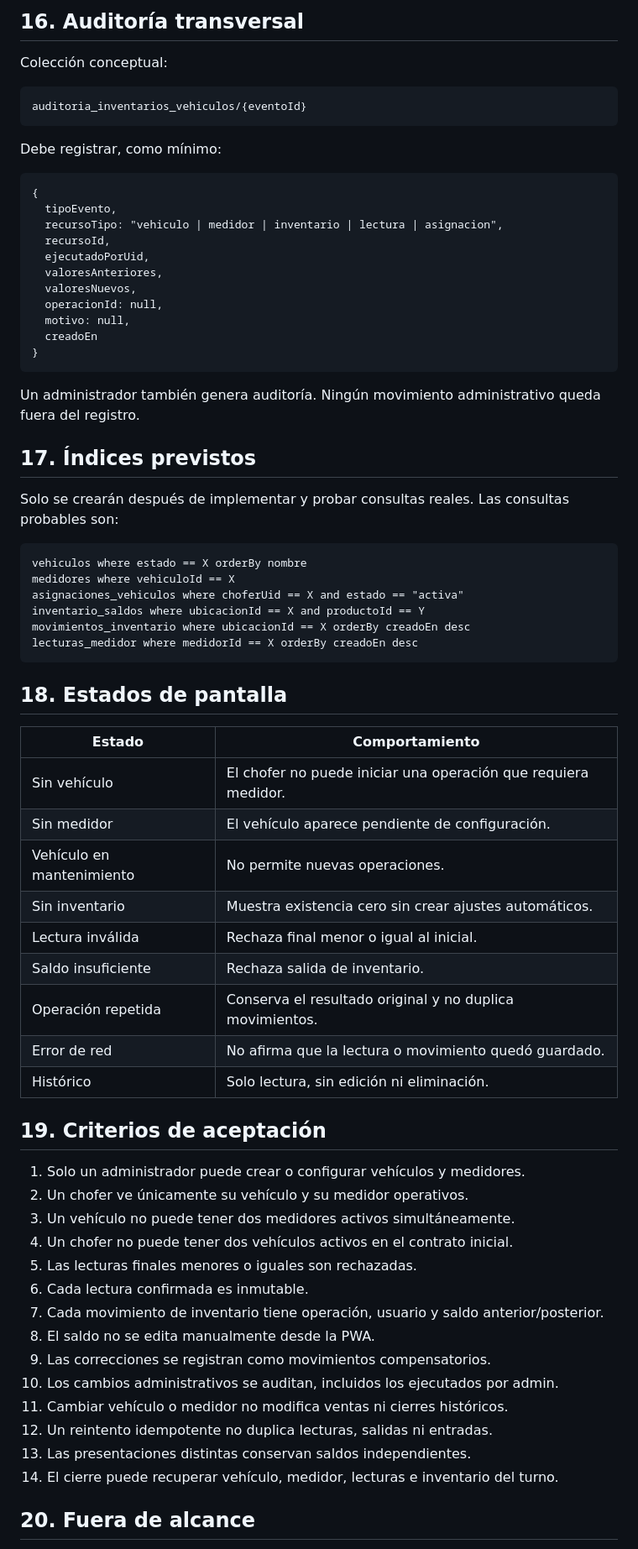
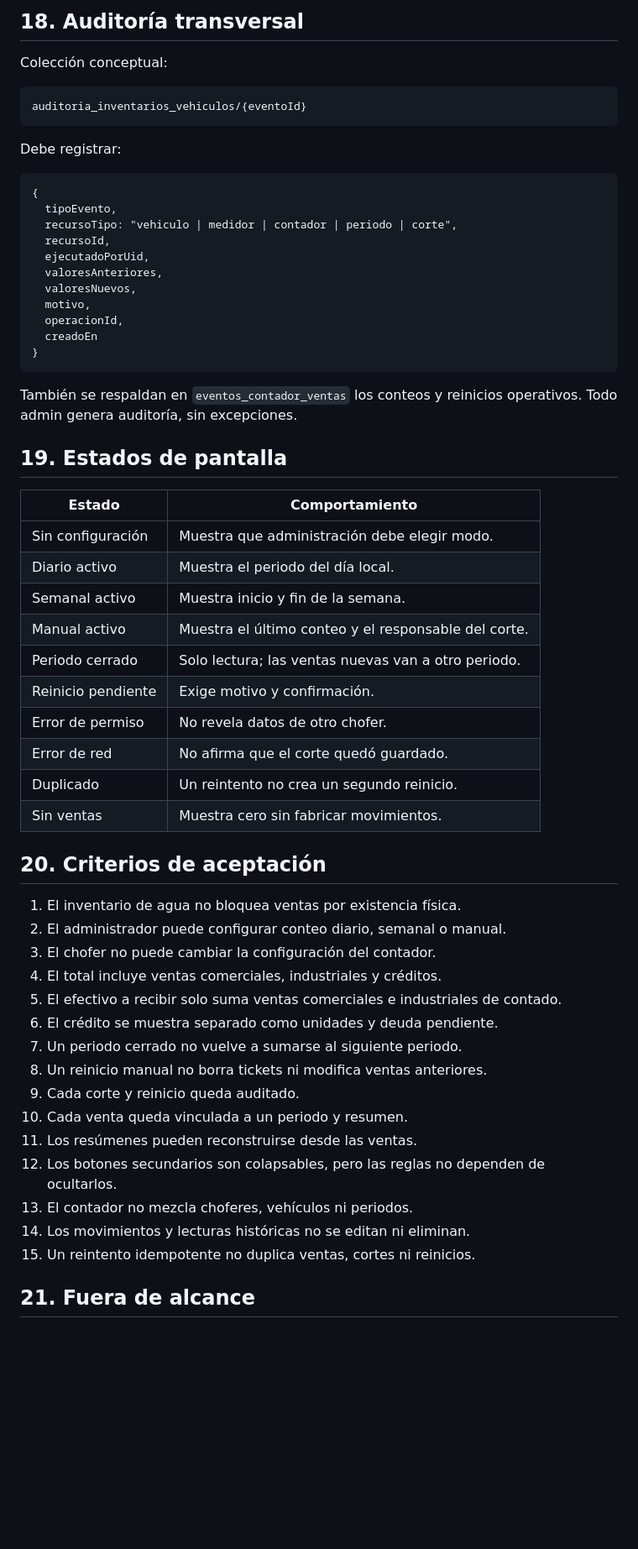
Before and after one commit to ShemaApp/INGEST, a Markdown page: .ingest/logic/modulo-03-inventarios-vehiculos.md, the part around one of its changes. Shown at 84% size. Drawn GitHub-style; blank space fills up the shorter version.

````diff
--- a/.ingest/logic/modulo-03-inventarios-vehiculos.md
+++ b/.ingest/logic/modulo-03-inventarios-vehiculos.md
@@ -359,5 +461,5 @@ Ocultar acciones no constituye seguridad. Las reglas de Firestore deben verifica
 
-## 16. Auditoría transversal
+## 18. Auditoría transversal
 
 Colección conceptual:
 
@@ -365,67 +467,56 @@ Colección conceptual:
 auditoria_inventarios_vehiculos/{eventoId}
 ```
 
-Debe registrar, como mínimo:
+Debe registrar:
 
 ```text
 {
   tipoEvento,
-  recursoTipo: "vehiculo | medidor | inventario | lectura | asignacion",
+  recursoTipo: "vehiculo | medidor | contador | periodo | corte",
   recursoId,
   ejecutadoPorUid,
   valoresAnteriores,
   valoresNuevos,
-  operacionId: null,
-  motivo: null,
+  motivo,
+  operacionId,
   creadoEn
 }
 ```
 
-Un administrador también genera auditoría. Ningún movimiento administrativo queda fuera del registro.
+También se respaldan en `eventos_contador_ventas` los conteos y reinicios operativos. Todo admin genera auditoría, sin excepciones.
 
-## 17. Índices previstos
-
-Solo se crearán después de implementar y probar consultas reales. Las consultas probables son:
-
-```text
-vehiculos where estado == X orderBy nombre
-medidores where vehiculoId == X
-asignaciones_vehiculos where choferUid == X and estado == "activa"
-inventario_saldos where ubicacionId == X and productoId == Y
-movimientos_inventario where ubicacionId == X orderBy creadoEn desc
-lecturas_medidor where medidorId == X orderBy creadoEn desc
-```
-
-## 18. Estados de pantalla
+## 19. Estados de pantalla
 
 | Estado | Comportamiento |
 |---|---|
-| Sin vehículo | El chofer no puede iniciar una operación que requiera medidor. |
-| Sin medidor | El vehículo aparece pendiente de configuración. |
-| Vehículo en mantenimiento | No permite nuevas operaciones. |
-| Sin inventario | Muestra existencia cero sin crear ajustes automáticos. |
-| Lectura inválida | Rechaza final menor o igual al inicial. |
-| Saldo insuficiente | Rechaza salida de inventario. |
-| Operación repetida | Conserva el resultado original y no duplica movimientos. |
-| Error de red | No afirma que la lectura o movimiento quedó guardado. |
-| Histórico | Solo lectura, sin edición ni eliminación. |
+| Sin configuración | Muestra que administración debe elegir modo. |
+| Diario activo | Muestra el periodo del día local. |
+| Semanal activo | Muestra inicio y fin de la semana. |
+| Manual activo | Muestra el último conteo y el responsable del corte. |
+| Periodo cerrado | Solo lectura; las ventas nuevas van a otro periodo. |
+| Reinicio pendiente | Exige motivo y confirmación. |
+| Error de permiso | No revela datos de otro chofer. |
+| Error de red | No afirma que el corte quedó guardado. |
+| Duplicado | Un reintento no crea un segundo reinicio. |
+| Sin ventas | Muestra cero sin fabricar movimientos. |
 
-## 19. Criterios de aceptación
+## 20. Criterios de aceptación
 
-1. Solo un administrador puede crear o configurar vehículos y medidores.
-2. Un chofer ve únicamente su vehículo y su medidor operativos.
-3. Un vehículo no puede tener dos medidores activos simultáneamente.
-4. Un chofer no puede tener dos vehículos activos en el contrato inicial.
-5. Las lecturas finales menores o iguales son rechazadas.
-6. Cada lectura confirmada es inmutable.
-7. Cada movimiento de inventario tiene operación, usuario y saldo anterior/posterior.
-8. El saldo no se edita manualmente desde la PWA.
-9. Las correcciones se registran como movimientos compensatorios.
-10. Los cambios administrativos se auditan, incluidos los ejecutados por admin.
-11. Cambiar vehículo o medidor no modifica ventas ni cierres históricos.
-12. Un reintento idempotente no duplica lecturas, salidas ni entradas.
-13. Las presentaciones distintas conservan saldos independientes.
-14. El cierre puede recuperar vehículo, medidor, lecturas e inventario del turno.
+1. El inventario de agua no bloquea ventas por existencia física.
+2. El administrador puede configurar conteo diario, semanal o manual.
+3. El chofer no puede cambiar la configuración del contador.
+4. El total incluye ventas comerciales, industriales y créditos.
+5. El efectivo a recibir solo suma ventas comerciales e industriales de contado.
+6. El crédito se muestra separado como unidades y deuda pendiente.
+7. Un periodo cerrado no vuelve a sumarse al siguiente periodo.
+8. Un reinicio manual no borra tickets ni modifica ventas anteriores.
+9. Cada corte y reinicio queda auditado.
+10. Cada venta queda vinculada a un periodo y resumen.
+11. Los resúmenes pueden reconstruirse desde las ventas.
+12. Los botones secundarios son colapsables, pero las reglas no dependen de ocultarlos.
+13. El contador no mezcla choferes, vehículos ni periodos.
+14. Los movimientos y lecturas históricas no se editan ni eliminan.
+15. Un reintento idempotente no duplica ventas, cortes ni reinicios.
 
-## 20. Fuera de alcance
+## 21. Fuera de alcance
 
````
Also changed, not shown: other parts of .ingest/logic/modulo-03-inventarios-vehiculos.md (+280 -178 lines).
